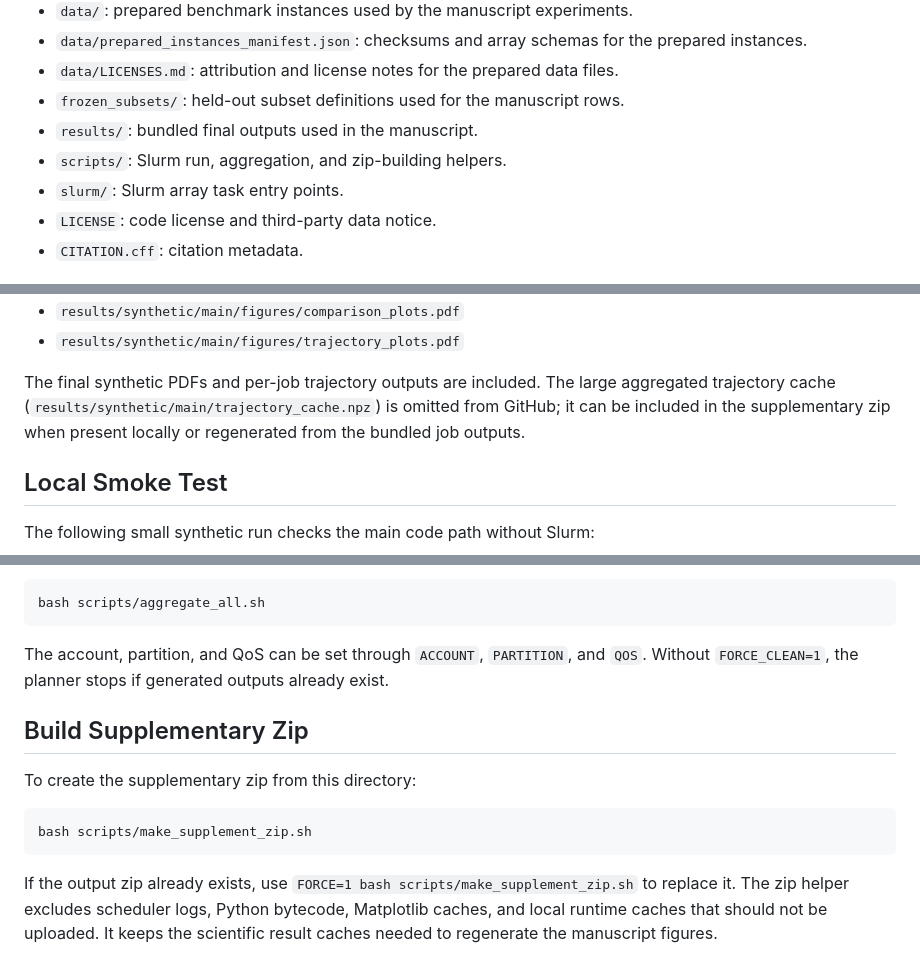
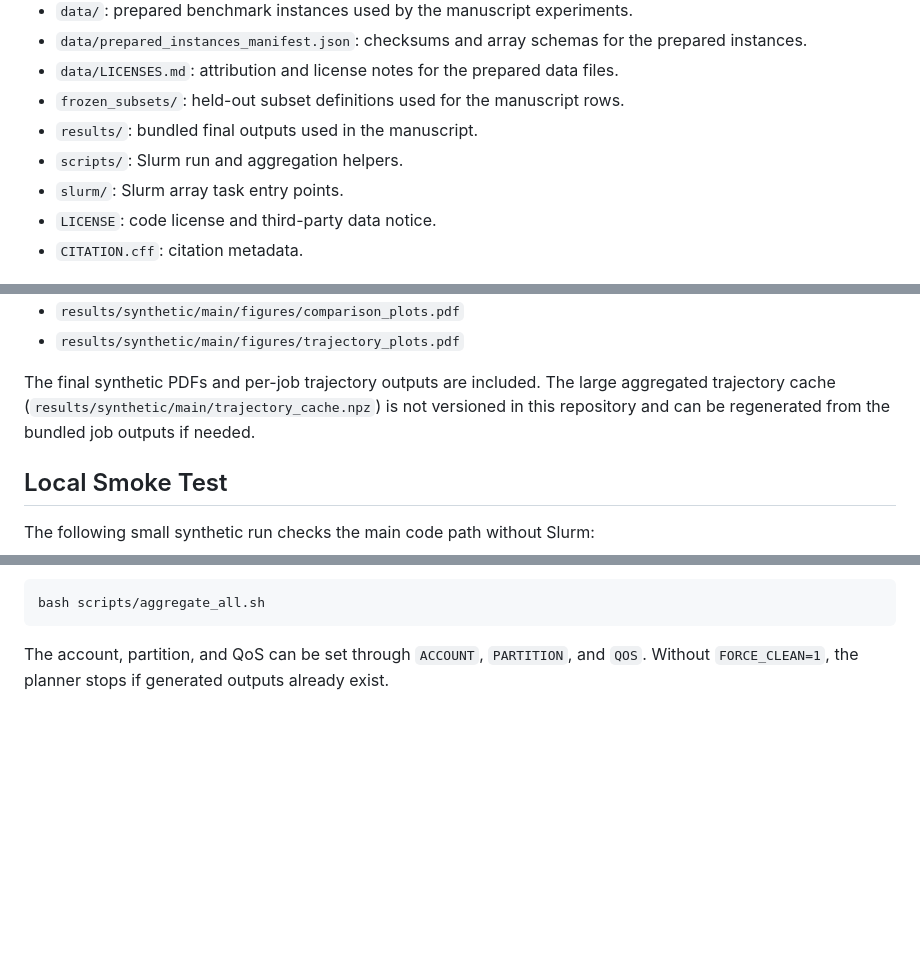
Before and after one commit to ChangkunGuan02/momab-width-guided-certification, a Markdown page: README.md, 3 parts joined by grey strips. GitHub-like rendering; blank space fills up the shorter version.

Commit message:
Remove packaging instructions from README

````diff
--- a/README.md
+++ b/README.md
@@ -40,7 +40,7 @@ trusted inputs.
 - `data/LICENSES.md`: attribution and license notes for the prepared data files.
 - `frozen_subsets/`: held-out subset definitions used for the manuscript rows.
 - `results/`: bundled final outputs used in the manuscript.
-- `scripts/`: Slurm run, aggregation, and zip-building helpers.
+- `scripts/`: Slurm run and aggregation helpers.
 - `slurm/`: Slurm array task entry points.
 - `LICENSE`: code license and third-party data notice.
 - `CITATION.cff`: citation metadata.
@@ -62,8 +62,8 @@ The main bundled synthetic outputs are:
 
 The final synthetic PDFs and per-job trajectory outputs are included. The large
 aggregated trajectory cache (`results/synthetic/main/trajectory_cache.npz`) is
-omitted from GitHub; it can be included in the supplementary zip when present
-locally or regenerated from the bundled job outputs.
+not versioned in this repository and can be regenerated from the bundled job
+outputs if needed.
 
 ## Local Smoke Test
 
@@ -135,16 +135,3 @@ bash scripts/aggregate_all.sh
 The account, partition, and QoS can be set through `ACCOUNT`, `PARTITION`, and
 `QOS`. Without `FORCE_CLEAN=1`, the planner stops if generated outputs already
 exist.
-
-## Build Supplementary Zip
-
-To create the supplementary zip from this directory:
-
-```bash
-bash scripts/make_supplement_zip.sh
-```
-
-If the output zip already exists, use `FORCE=1 bash scripts/make_supplement_zip.sh`
-to replace it. The zip helper excludes scheduler logs, Python bytecode,
-Matplotlib caches, and local runtime caches that should not be uploaded. It
-keeps the scientific result caches needed to regenerate the manuscript figures.
````
